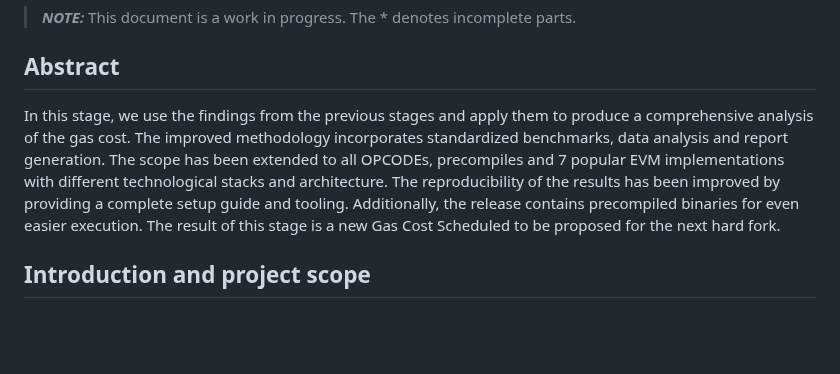
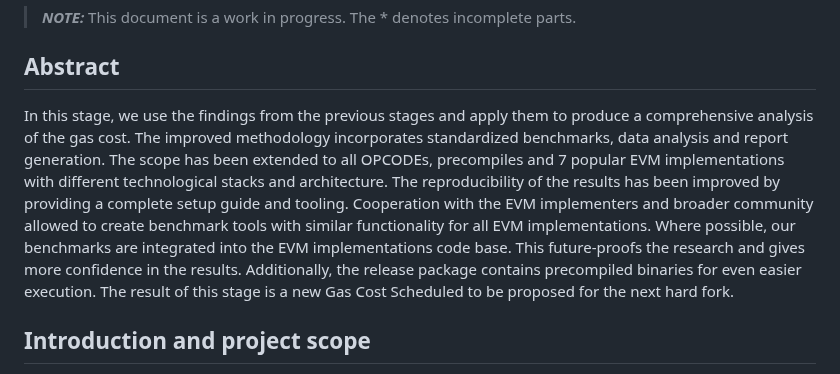
Before and after one commit to imapp-pl/gas-cost-estimator, a Markdown page: docs/report_stage_iv.md, the part around the change. GitHub-like rendering; blank space fills up the shorter version.

Commit message:
Add a small note on community involvement

```diff
--- a/docs/report_stage_iv.md
+++ b/docs/report_stage_iv.md
@@ -4,7 +4,7 @@ _Stage 4 Report_
 > **_NOTE:_**  This document is a work in progress. The * denotes incomplete parts.
 
 ## Abstract
-In this stage, we use the findings from the previous stages and apply them to produce a comprehensive analysis of the gas cost. The improved methodology incorporates standardized benchmarks, data analysis and report generation. The scope has been extended to all OPCODEs, precompiles and 7 popular EVM implementations with different technological stacks and architecture. The reproducibility of the results has been improved by providing a complete setup guide and tooling. Additionally, the release contains precompiled binaries for even easier execution. The result of this stage is a new Gas Cost Scheduled to be proposed for the next hard fork.
+In this stage, we use the findings from the previous stages and apply them to produce a comprehensive analysis of the gas cost. The improved methodology incorporates standardized benchmarks, data analysis and report generation. The scope has been extended to all OPCODEs, precompiles and 7 popular EVM implementations with different technological stacks and architecture. The reproducibility of the results has been improved by providing a complete setup guide and tooling. Cooperation with the EVM implementers and broader community allowed to create benchmark tools with similar functionality for all EVM implementations. Where possible, our benchmarks are integrated into the EVM implementations code base. This future-proofs the research and gives more confidence in the results. Additionally, the release package contains precompiled binaries for even easier execution. The result of this stage is a new Gas Cost Scheduled to be proposed for the next hard fork.
 
 ## Introduction and project scope
 This project continues the previous stages of the Gas Cost Estimator. Please visit https://github.com/imapp-pl/gas-cost-estimator to find more information. After publishing our report from the second and third stages of the Gas Cost Estimator project we received feedback from the community. The community expressed the need to see other implementations being included in the research as well as to have the tooling automated and the benchmarks standardized.
```
